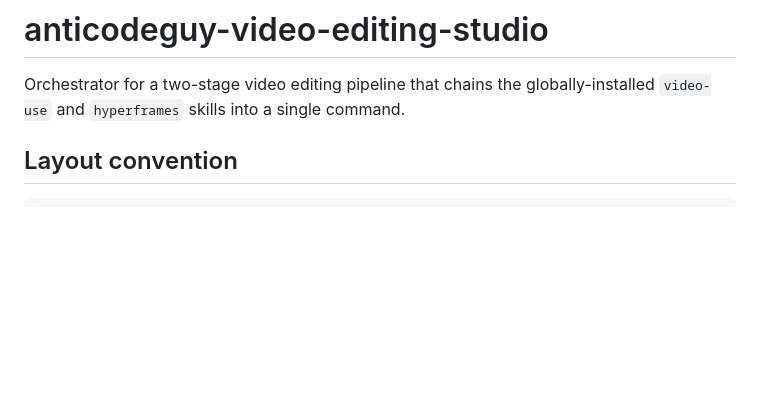
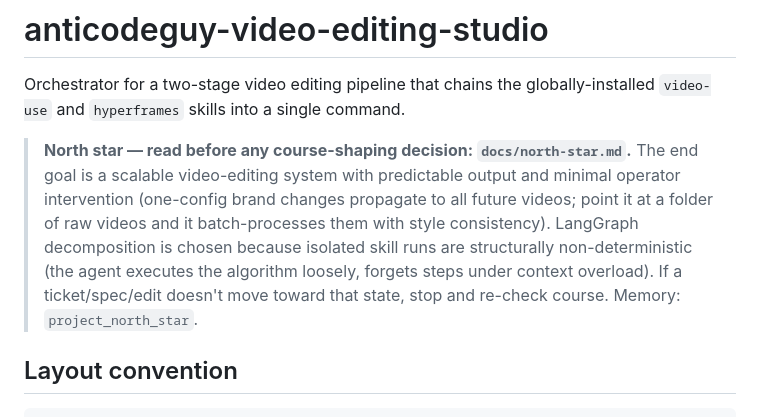
Before and after one commit to sidorovanthon/anticodeguy-video-editing-studio, a Markdown page: CLAUDE.md, the part around the change. Rendered like a GitHub page; blank space fills up the shorter version.

```diff
--- a/CLAUDE.md
+++ b/CLAUDE.md
@@ -2,6 +2,14 @@
 
 Orchestrator for a two-stage video editing pipeline that chains the globally-installed
 `video-use` and `hyperframes` skills into a single command.
+
+> **North star — read before any course-shaping decision: `docs/north-star.md`.** The end goal
+> is a scalable video-editing system with predictable output and minimal operator intervention
+> (one-config brand changes propagate to all future videos; point it at a folder of raw videos
+> and it batch-processes them with style consistency). LangGraph decomposition is chosen because
+> isolated skill runs are structurally non-deterministic (the agent executes the algorithm loosely,
+> forgets steps under context overload). If a ticket/spec/edit doesn't move toward that state,
+> stop and re-check course. Memory: `project_north_star`.
 
 ## Layout convention
 
```
Also changed, not shown: docs/north-star.md (added, +88 -0 lines).
